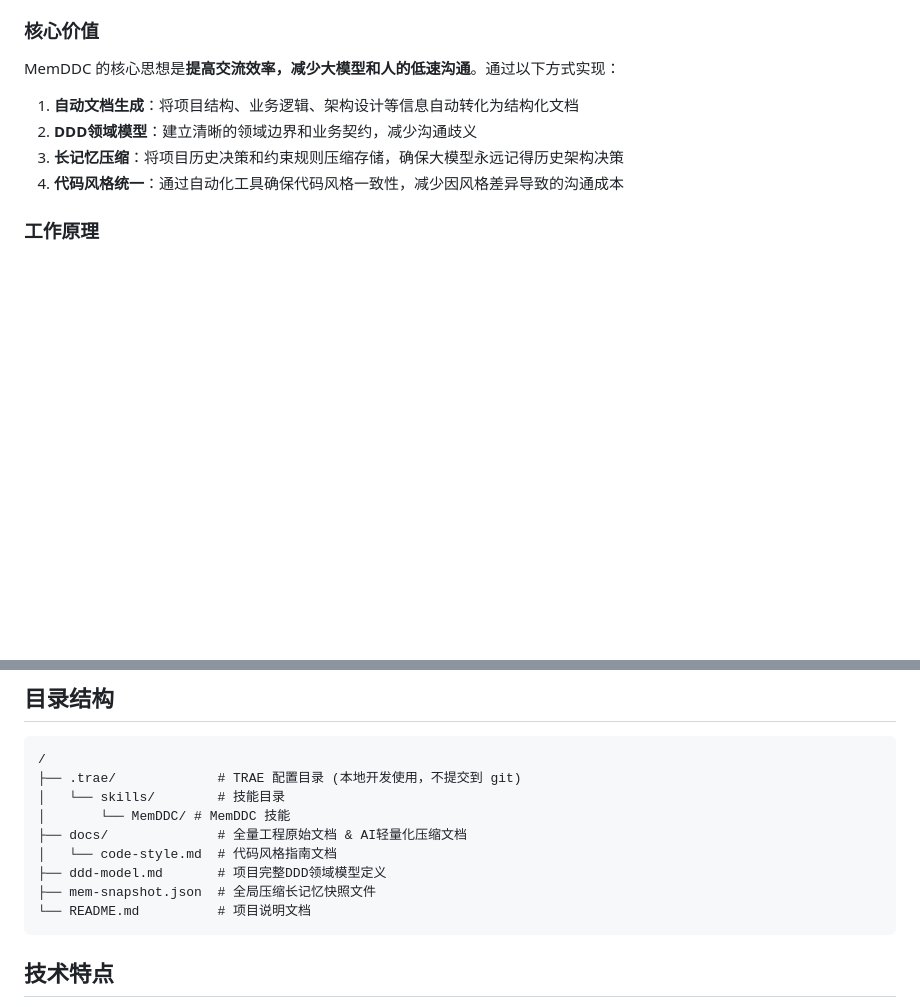
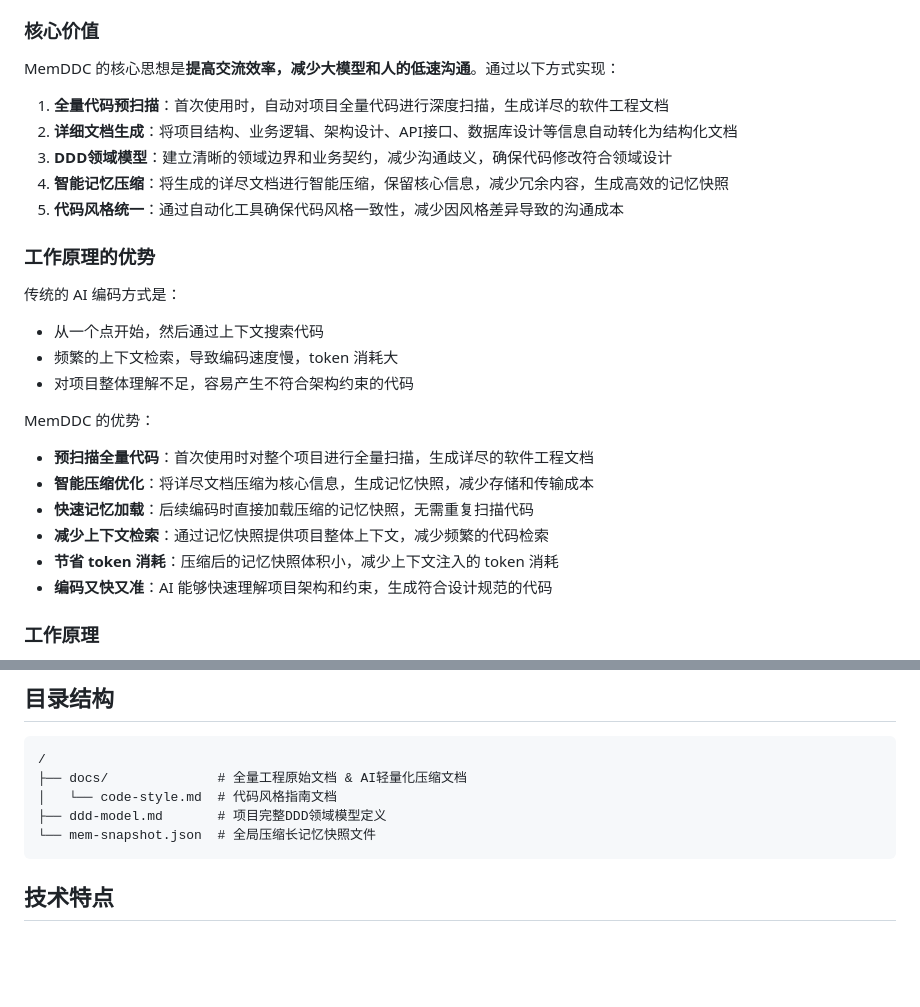
Before and after one commit to qihao123/memddc-ai-skill, a Markdown page: README.md, 2 parts joined by grey strips. Rendered like a GitHub page; blank space fills up the shorter version.

Commit message:
增强文档生成功能，优化记忆管理系统，减少上下文检索时间和消耗

````diff
--- a/README.md
+++ b/README.md
@@ -20,10 +20,26 @@
 
 MemDDC 的核心思想是**提高交流效率，减少大模型和人的低速沟通**。通过以下方式实现：
 
-1. **自动文档生成**：将项目结构、业务逻辑、架构设计等信息自动转化为结构化文档
-2. **DDD领域模型**：建立清晰的领域边界和业务契约，减少沟通歧义
-3. **长记忆压缩**：将项目历史决策和约束规则压缩存储，确保大模型永远记得历史架构决策
-4. **代码风格统一**：通过自动化工具确保代码风格一致性，减少因风格差异导致的沟通成本
+1. **全量代码预扫描**：首次使用时，自动对项目全量代码进行深度扫描，生成详尽的软件工程文档
+2. **详细文档生成**：将项目结构、业务逻辑、架构设计、API接口、数据库设计等信息自动转化为结构化文档
+3. **DDD领域模型**：建立清晰的领域边界和业务契约，减少沟通歧义，确保代码修改符合领域设计
+4. **智能记忆压缩**：将生成的详尽文档进行智能压缩，保留核心信息，减少冗余内容，生成高效的记忆快照
+5. **代码风格统一**：通过自动化工具确保代码风格一致性，减少因风格差异导致的沟通成本
+
+### 工作原理的优势
+
+传统的 AI 编码方式是：
+- 从一个点开始，然后通过上下文搜索代码
+- 频繁的上下文检索，导致编码速度慢，token 消耗大
+- 对项目整体理解不足，容易产生不符合架构约束的代码
+
+MemDDC 的优势：
+- **预扫描全量代码**：首次使用时对整个项目进行全量扫描，生成详尽的软件工程文档
+- **智能压缩优化**：将详尽文档压缩为核心信息，生成记忆快照，减少存储和传输成本
+- **快速记忆加载**：后续编码时直接加载压缩的记忆快照，无需重复扫描代码
+- **减少上下文检索**：通过记忆快照提供项目整体上下文，减少频繁的代码检索
+- **节省 token 消耗**：压缩后的记忆快照体积小，减少上下文注入的 token 消耗
+- **编码又快又准**：AI 能够快速理解项目架构和约束，生成符合设计规范的代码
 
 ### 工作原理
 
@@ -121,14 +137,10 @@ MemDDC 的核心思想是**提高交流效率，减少大模型和人的低速
 
 ```
 /
-├── .trae/             # TRAE 配置目录 (本地开发使用，不提交到 git)
-│   └── skills/        # 技能目录
-│       └── MemDDC/ # MemDDC 技能
 ├── docs/              # 全量工程原始文档 & AI轻量化压缩文档
 │   └── code-style.md  # 代码风格指南文档
 ├── ddd-model.md       # 项目完整DDD领域模型定义
-├── mem-snapshot.json  # 全局压缩长记忆快照文件
-└── README.md          # 项目说明文档
+└── mem-snapshot.json  # 全局压缩长记忆快照文件
 ```
 
 ## 技术特点
````
Also changed, not shown: SKILL.md (+70 -40 lines).
